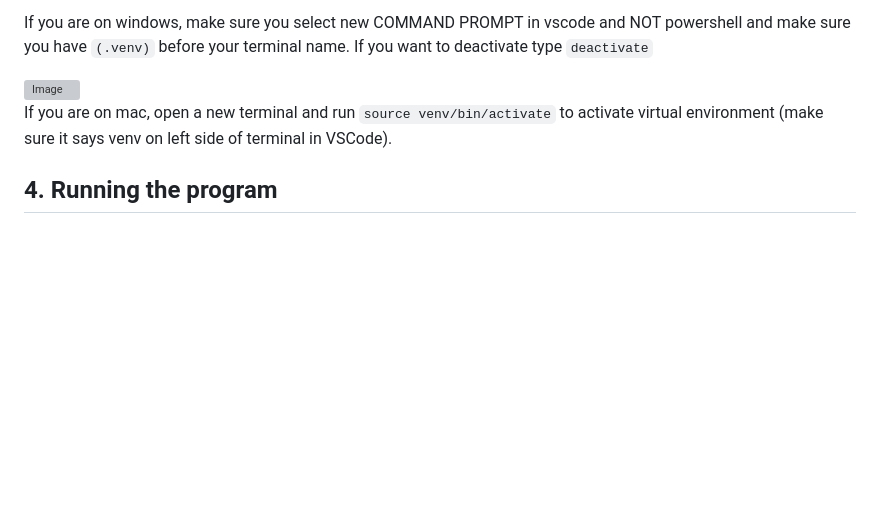
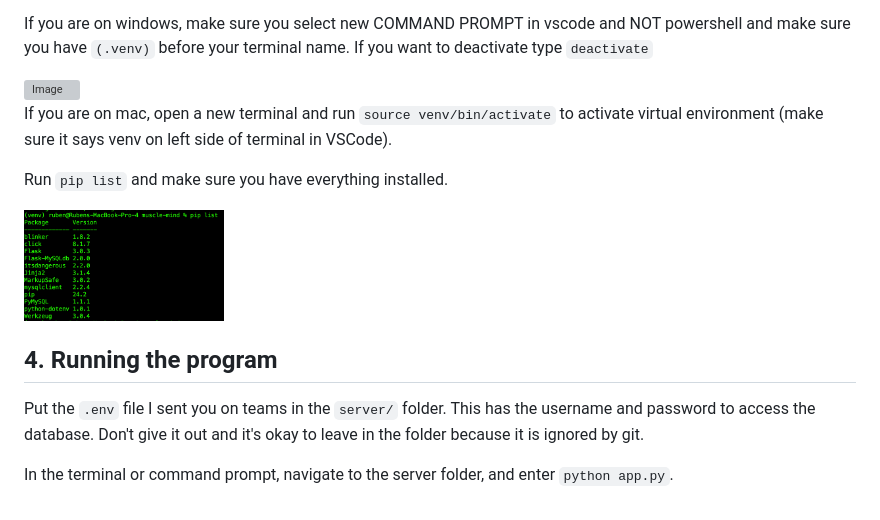
Before and after one commit to riddle-me-ruben/muscle-mind, a Markdown page: how_to_setup.md, the part around the change. Drawn GitHub-style; pictures changed too: docs/setup/pip_list.png (added); blank space fills up the shorter version; grey boxes are pictures that could not be loaded.

Commit message:
setup

```diff
--- a/how_to_setup.md
+++ b/how_to_setup.md
@@ -26,4 +26,11 @@ If you are on windows, make sure you select new COMMAND PROMPT in vscode and NOT
 
 If you are on mac, open a new terminal and run `source venv/bin/activate` to activate virtual environment (make sure it says venv on left side of terminal in VSCode).
 
+Run `pip list` and make sure you have everything installed.
+
+<img src="docs/setup/pip_list.png" alt="Image" width="200">
+
 ## 4. Running the program
+Put the `.env` file I sent you on teams in the `server/` folder. This has the username and password to access the database. Don't give it out and it's okay to leave in the folder because it is ignored by git.
+
+In the terminal or command prompt, navigate to the server folder, and enter `python app.py`.
```
Also changed, not shown: 1 other file.
